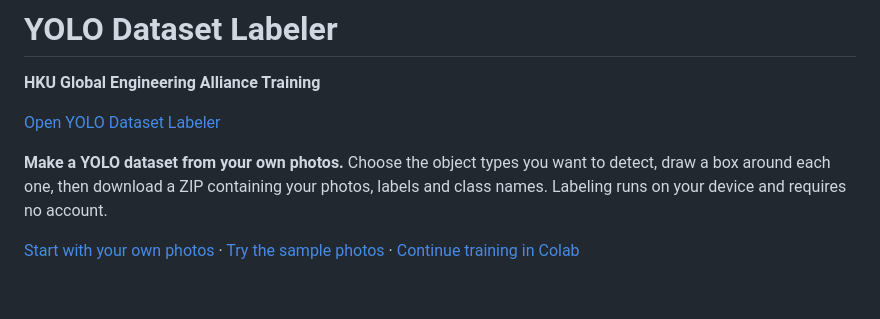
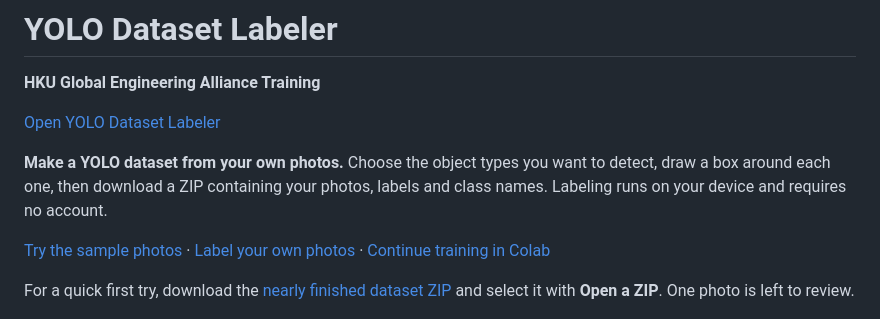
Before and after one commit to Active-Learning-Kyle/yolo-dataset-labeler, a Markdown page: README.md, the part around one of its changes. Drawn GitHub-style; blank space fills up the shorter version.

```diff
--- a/README.md
+++ b/README.md
@@ -6,7 +6,9 @@
 
 **Make a YOLO dataset from your own photos.** Choose the object types you want to detect, draw a box around each one, then download a ZIP containing your photos, labels and class names. Labeling runs on your device and requires no account.
 
-[Start with your own photos](#your-first-dataset) · [Try the sample photos](#try-the-sample-photos) · [Continue training in Colab](#continue-training-in-colab)
+[Try the sample photos](#try-the-sample-photos) · [Label your own photos](#your-first-dataset) · [Continue training in Colab](#continue-training-in-colab)
+
+For a quick first try, download the [nearly finished dataset ZIP](https://active-learning-kyle.github.io/yolo-dataset-labeler/examples/fasteners/fastener-labeled-dataset.zip) and select it with **Open a ZIP**. One photo is left to review.
 
 ![The annotation workbench with a boxed bolt and hex nut, the Suggest boxes toolbar button, and five distinct hardware photos](docs/guide/04-label-objects.png)
 
```
Also changed, not shown: other parts of README.md (+12 -8 lines), docs/guide/11-confirm-download.png (added).
